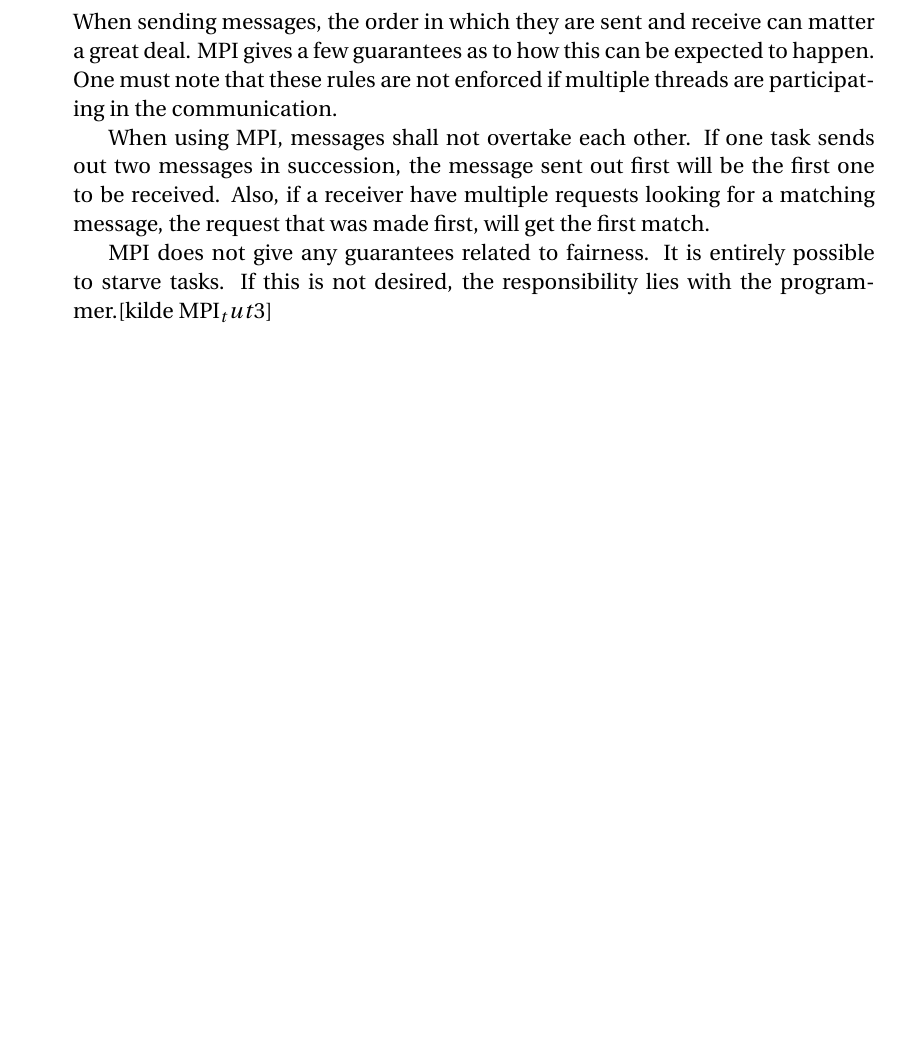
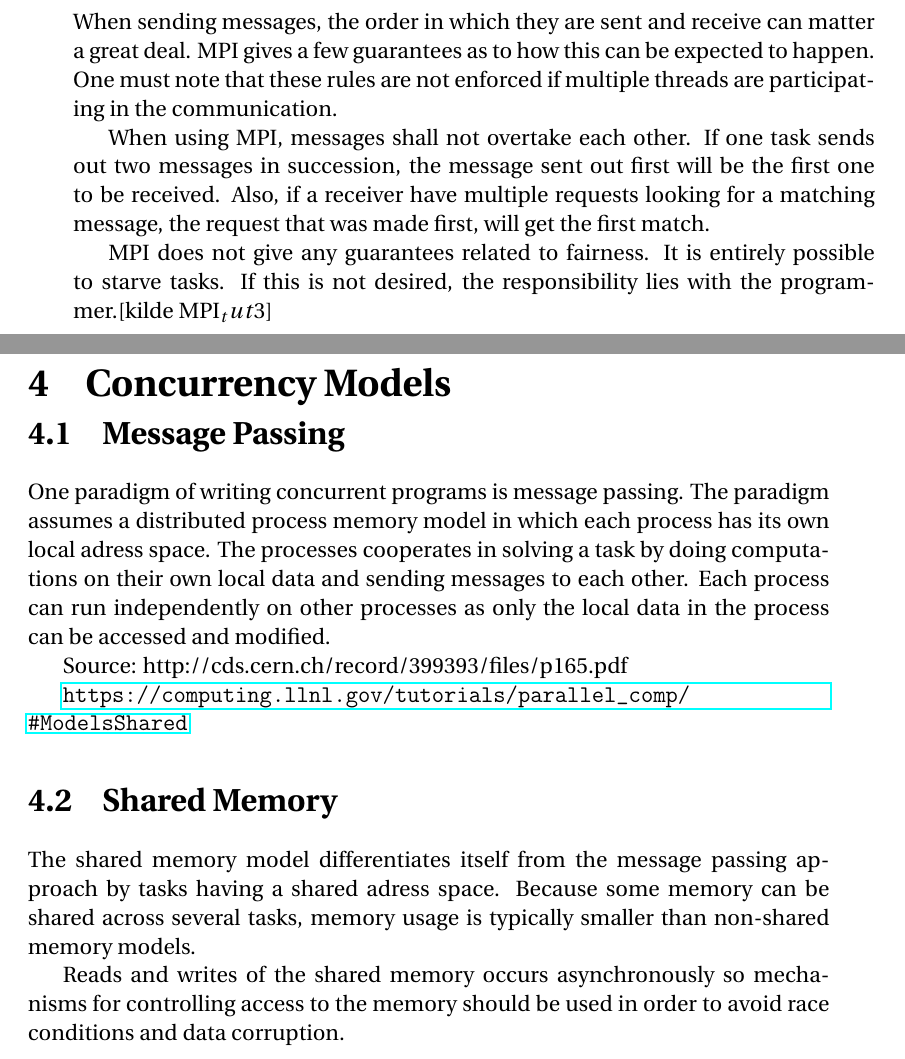
Before and after one commit to simonvandel/TLDR, a LaTeX thesis (Report/master.tex, which reads Report/Analysis/ConcurrencyTechniques/concurrencyTechniques.tex, Report/Analysis/ConcurrencyTechniques/messagePassing.tex, Report/Analysis/ConcurrencyTechniques/sharedMemory.tex): part of page 15 of 20 before the commit and two parts of pages 15 and 16 of 21 after it, the two joined at a grey line, cut so that both start at the same text, the shorter picture padded with empty space. Compiled offline with pdfLaTeX.

Commit message:
messagepassing + sharedMemory

```diff
--- /dev/null
+++ b/Report/Analysis/ConcurrencyTechniques/concurrencyTechniques.tex
@@ -0,0 +1,5 @@
+\chapter{Concurrency Models}
+
+\input{Analysis/ConcurrencyTechniques/messagePassing.tex}
+
+\input{Analysis/ConcurrencyTechniques/sharedMemory.tex}
--- /dev/null
+++ b/Report/Analysis/ConcurrencyTechniques/messagePassing.tex
@@ -0,0 +1,7 @@
+\section{Message Passing}
+
+One paradigm of writing concurrent programs is message passing. The paradigm assumes a distributed process memory model in which each process has its own local adress space. The processes cooperates in solving a task by doing computations on their own local data and sending messages to each other. Each process can run independently on other processes as only the local data in the process can be accessed and modified.
+
+Source: http://cds.cern.ch/record/399393/files/p165.pdf
+
+\url{https://computing.llnl.gov/tutorials/parallel_comp/#ModelsShared}
--- /dev/null
+++ b/Report/Analysis/ConcurrencyTechniques/sharedMemory.tex
@@ -0,0 +1,5 @@
+\section{Shared Memory}
+
+The shared memory model differentiates itself from the message passing approach by tasks having a shared adress space. Because some memory can be shared across several tasks, memory usage is typically smaller than non-shared memory models.
+
+Reads and writes of the shared memory occurs asynchronously so mechanisms for controlling access to the memory should be used in order to avoid race conditions and data corruption.
```
Also changed, not shown: Report/analysis.tex (+2 -0 lines).
